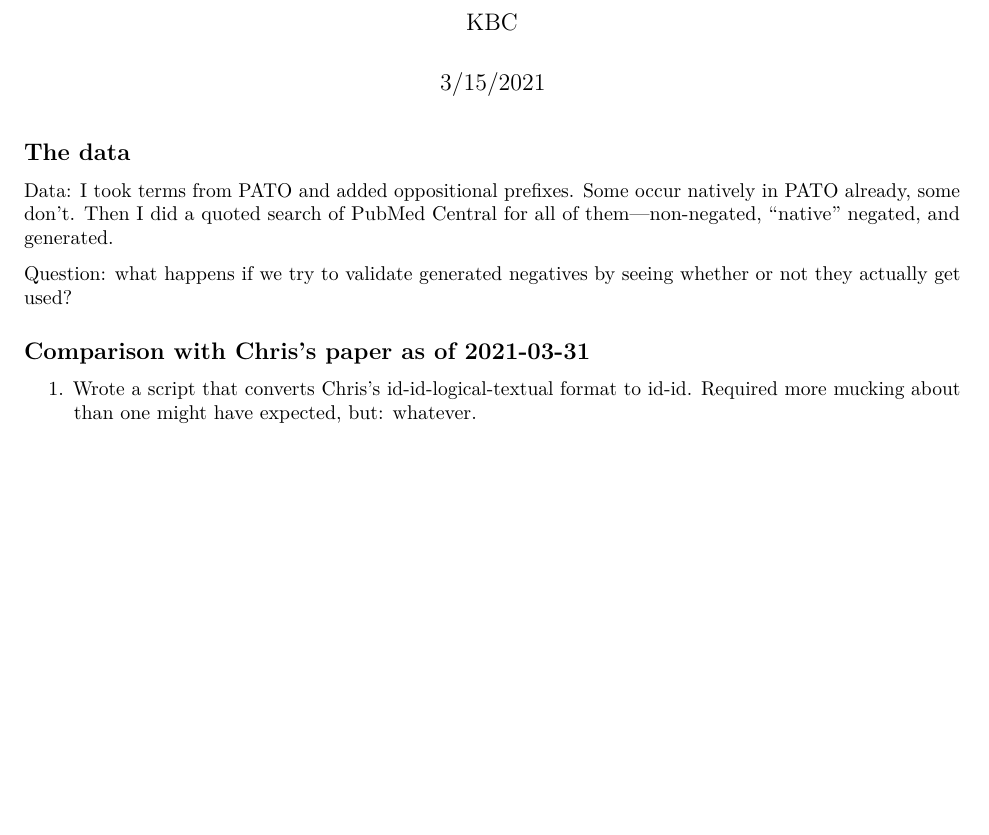
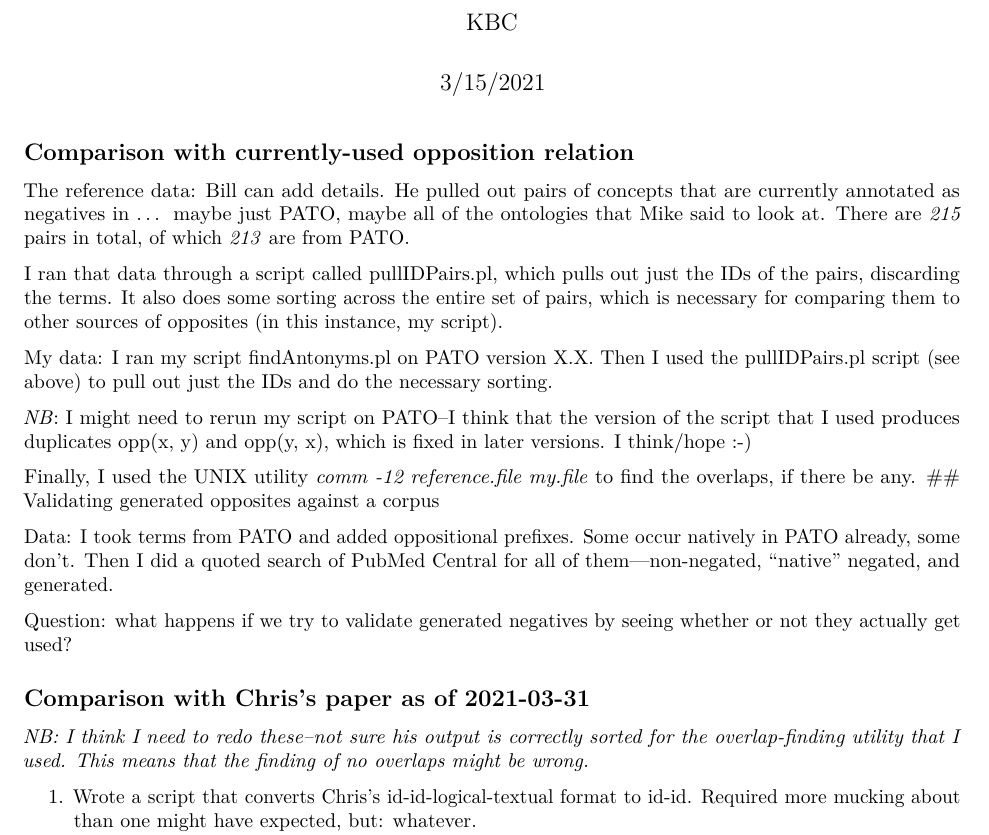
Before and after one commit to UCDenver-ccp/translator-concept-oppositeness, an R Markdown document (code/TRANSLATOR opposite generation analysis.Rmd): part of page 1 of 4, cut so that both start at the same text, the shorter picture padded with empty space. Rendered offline with R 4.5, knitr and Pandoc, then LaTeX, with nearby package versions.

Commit message:
Changes for comparison to already-existing opposites in OBOs

````diff
--- a/code/TRANSLATOR opposite generation analysis.Rmd
+++ b/code/TRANSLATOR opposite generation analysis.Rmd
@@ -12,7 +12,18 @@ knitr::opts_chunk$set(echo = TRUE)
 library(tidyverse)
 ```
 
-## The data
+## Comparison with currently-used opposition relation
+
+The reference data: Bill can add details. He pulled out pairs of concepts that are currently annotated as negatives in ... maybe just PATO, maybe all of the ontologies that Mike said to look at.  There are *215* pairs in total, of which *213* are from PATO.
+
+I ran that data through a script called pullIDPairs.pl, which pulls out just the IDs of the pairs, discarding the terms.  It also does some sorting across the entire set of pairs, which is necessary for comparing them to other sources of opposites (in this instance, my script).
+
+My data: I ran my script findAntonyms.pl on PATO version X.X.  Then I used the pullIDPairs.pl script (see above) to pull out just the IDs and do the necessary sorting.
+
+*NB*: I might need to rerun my script on PATO--I think that the version of the script that I used produces duplicates opp(x, y) and opp(y, x), which is fixed in later versions. I think/hope :-)
+
+Finally, I used the UNIX utility _comm -12 reference.file my.file_ to find the overlaps, if there be any.
+## Validating generated opposites against a corpus
 
 Data: I took terms from PATO and added oppositional prefixes.  Some occur natively in PATO already, some don't.  Then I did a quoted search of PubMed Central for all of them---non-negated, "native" negated, and generated.
 
@@ -33,6 +44,8 @@ ggplot(data = subset(hits$prefix != "∅", mappin1g = aes(x = prefix, y = hits))
 ```
 
 ## Comparison with Chris's paper as of 2021-03-31
+
+*NB: I think I need to redo these--not sure his output is correctly sorted for the overlap-finding utility that I used. This means that the finding of no overlaps might be wrong.*
 
 1. Wrote a script that converts Chris's id-id-logical-textual format to id-id. Required more mucking about than one might have expected, but: whatever.
 2. For Chris's textual-evidence-only, logical-evidence-only, and both-kinds-of-evidence pairs, I used the UNIX command _comm_ (thanks, Bill!) to find the size of the union of what he found with what I found.
````
Also changed, not shown: code/TRANSLATOR-opposite-generation-analysis.pdf, code/testData/README.txt (added), code/testData/testPullIDPairs.gold.output.tsv (line endings or trailing spaces).
